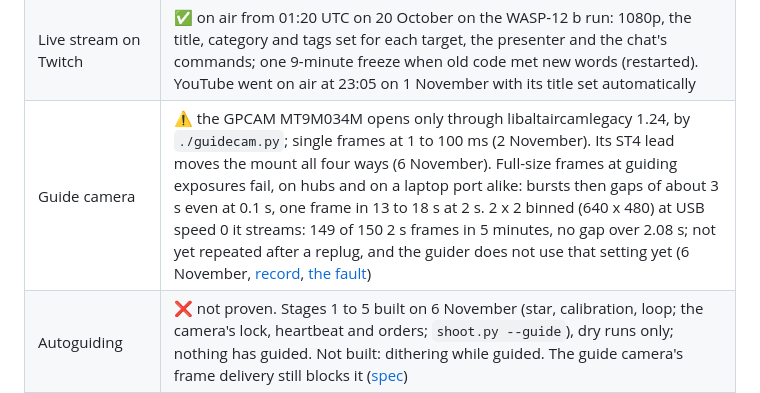
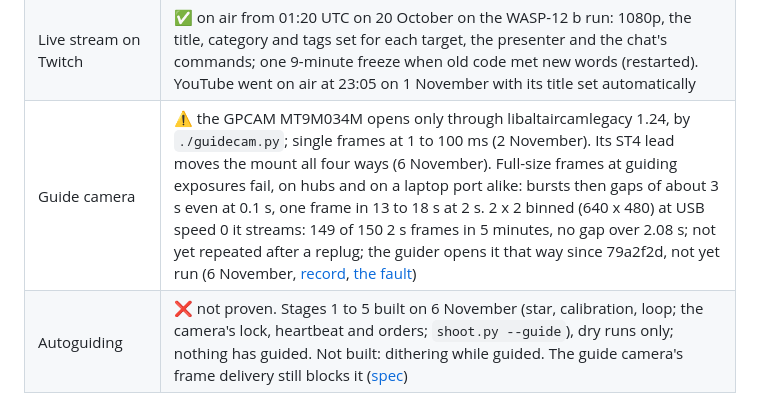
Before and after one commit to Ryan-Clinton/telescopeyoke, a Markdown page: docs/validation.md, the part around the change. Drawn GitHub-style.

```diff
--- a/docs/validation.md
+++ b/docs/validation.md
@@ -63,7 +63,7 @@ outlook` puts it first.
 | Comets in spacecraft pictures | ✅ known comets found in archived LASCO pictures; 19 October, the six-hourly hunt found a known Kreutz sungrazer by itself in 74 GOES-19 CCOR-1 pictures, followed it for 7 hours across a gap and matched it to the Sungrazer Project's report to about 2 pixels; SOHO's C3 showed it too (`docs/discovery/comet-hunt-2026-10-19`); false alarms beside CCOR-1's occulter arm stopped on 27 October by measuring each pixel's own noise (`docs/discovery/results.md`) |
 | Lights, speaker and phone alerts | ✅ cloud and rain alerts changed a Hue light and spoke on a Google speaker (before the watch was turned off on 16 October); the call at 04:59 on 20 October, when a transit run stopped, pulsed the house's lights, spoke and sent the phone message, and woke the person |
 | Live stream on Twitch | ✅ on air from 01:20 UTC on 20 October on the WASP-12 b run: 1080p, the title, category and tags set for each target, the presenter and the chat's commands; one 9-minute freeze when old code met new words (restarted). YouTube went on air at 23:05 on 1 November with its title set automatically |
-| Guide camera | ⚠️ the GPCAM MT9M034M opens only through libaltaircamlegacy 1.24, by `./guidecam.py`; single frames at 1 to 100 ms (2 November). Its ST4 lead moves the mount all four ways (6 November). Full-size frames at guiding exposures fail, on hubs and on a laptop port alike: bursts then gaps of about 3 s even at 0.1 s, one frame in 13 to 18 s at 2 s. 2 x 2 binned (640 x 480) at USB speed 0 it streams: 149 of 150 2 s frames in 5 minutes, no gap over 2.08 s; not yet repeated after a replug, and the guider does not use that setting yet (6 November, [record](nights/2026-11-06/guide-camera.md), [the fault](guide-camera-fault.md)) |
+| Guide camera | ⚠️ the GPCAM MT9M034M opens only through libaltaircamlegacy 1.24, by `./guidecam.py`; single frames at 1 to 100 ms (2 November). Its ST4 lead moves the mount all four ways (6 November). Full-size frames at guiding exposures fail, on hubs and on a laptop port alike: bursts then gaps of about 3 s even at 0.1 s, one frame in 13 to 18 s at 2 s. 2 x 2 binned (640 x 480) at USB speed 0 it streams: 149 of 150 2 s frames in 5 minutes, no gap over 2.08 s; not yet repeated after a replug; the guider opens it that way since 79a2f2d, not yet run (6 November, [record](nights/2026-11-06/guide-camera.md), [the fault](guide-camera-fault.md)) |
 | Autoguiding | ❌ not proven. Stages 1 to 5 built on 6 November (star, calibration, loop; the camera's lock, heartbeat and orders; `shoot.py --guide`), dry runs only; nothing has guided. Not built: dithering while guided. The guide camera's frame delivery still blocks it ([spec](autoguiding.md)) |
 | Exoplanet transit photometry | ⚠️ one attempt, WASP-12 b on 20 October: 973 frames, dimming of about the right size seen but not a detection: no baseline after the transit (cloud), and about 14 mmag per 40 s point (`docs/discovery/transit-wasp12b-2026-10-20`) |
 | Photometric hold (`shoot.py --hold`) | 🧪 built and reviewed 20 October; not yet run on the real mount |
```
Also changed, not shown: docs/guide-camera-fault.md (+5 -6 lines), 1 other file.
